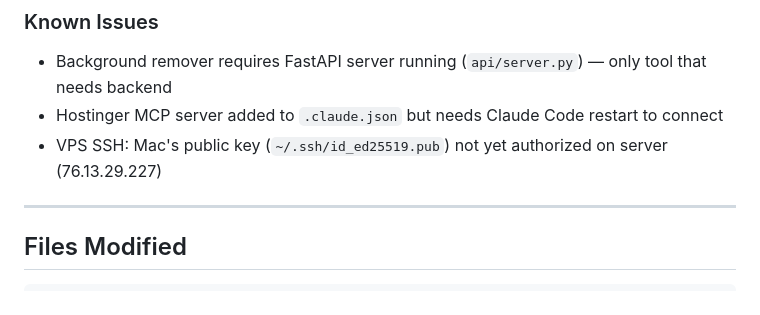
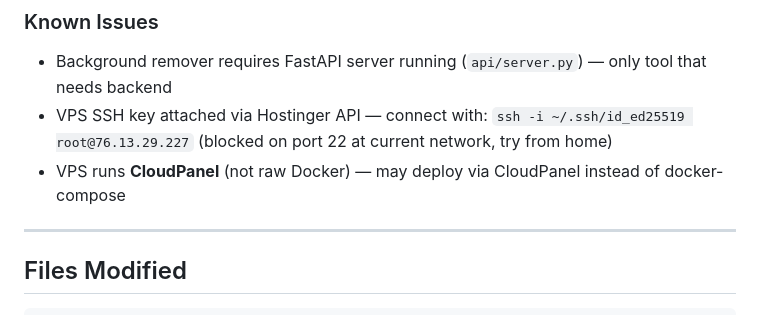
Before and after one commit to jorruss-git/clearsnap, a Markdown page: HANDOVER.md, the part around the change. Rendered like a GitHub page.

Commit message:
Update handover with VPS connection details
Co-Authored-By: Claude Opus 4.6 (1M context) <noreply@anthropic.com>

```diff
--- a/HANDOVER.md
+++ b/HANDOVER.md
@@ -53,8 +53,8 @@ Took the v2.0 scaffold (created on Windows) and turned it into a working dev bui
 ### Known Issues
 
 - Background remover requires FastAPI server running (`api/server.py`) — only tool that needs backend
-- Hostinger MCP server added to `.claude.json` but needs Claude Code restart to connect
-- VPS SSH: Mac's public key (`~/.ssh/id_ed25519.pub`) not yet authorized on server (76.13.29.227)
+- VPS SSH key attached via Hostinger API — connect with: `ssh -i ~/.ssh/id_ed25519 root@76.13.29.227` (blocked on port 22 at current network, try from home)
+- VPS runs **CloudPanel** (not raw Docker) — may deploy via CloudPanel instead of docker-compose
 
 ---
 
```
